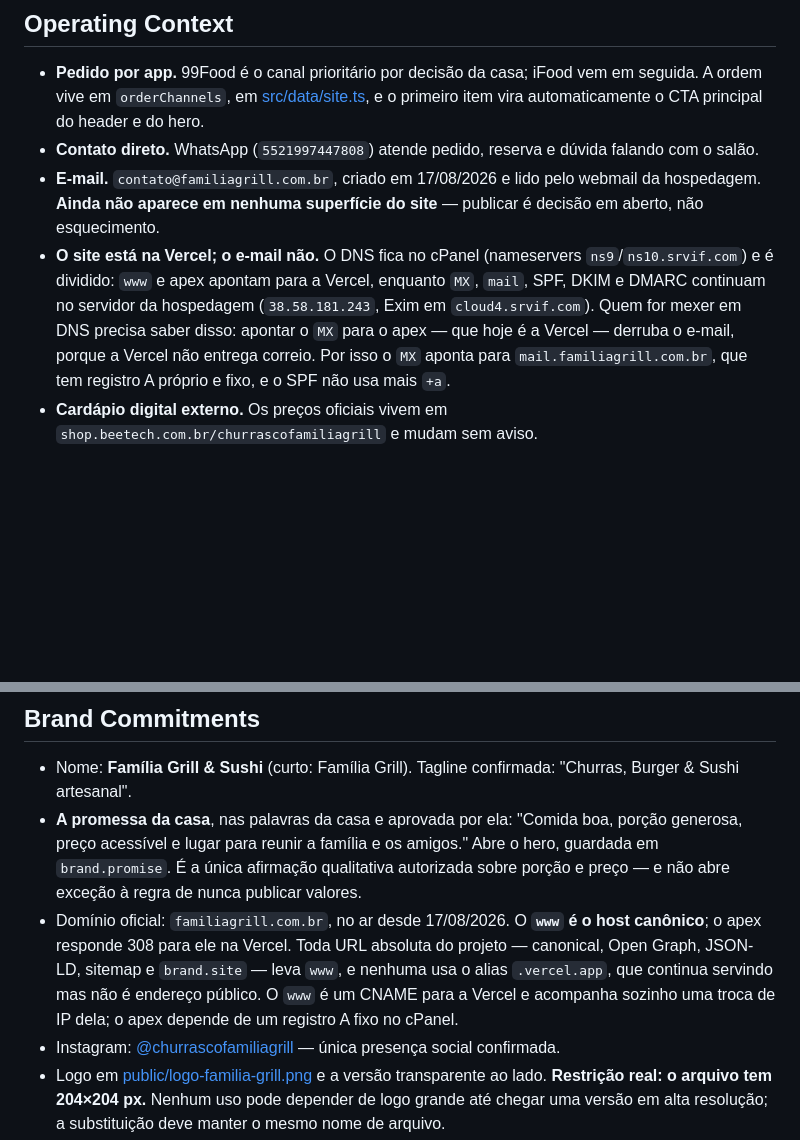
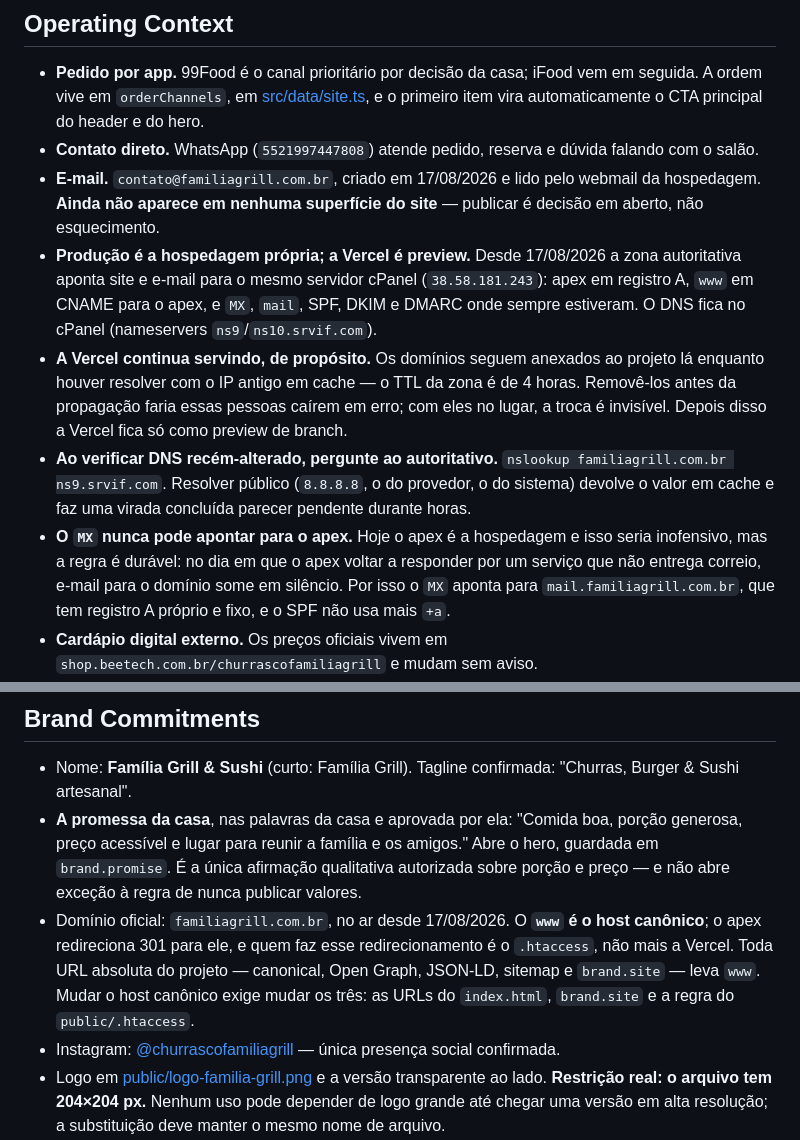
Before and after one commit to Jadirconsult/familiagrill, a Markdown page: PRODUCT.md, 2 parts joined by grey strips. GitHub-like rendering; blank space fills up the shorter version.

```diff
--- a/PRODUCT.md
+++ b/PRODUCT.md
@@ -50,14 +50,25 @@ Camboinhas, Piratininga, Itaipu): a casa é local e diz isso pelo cardápio.
 - **E-mail.** `contato@familiagrill.com.br`, criado em 17/08/2026 e lido pelo
   webmail da hospedagem. **Ainda não aparece em nenhuma superfície do site** —
   publicar é decisão em aberto, não esquecimento.
-- **O site está na Vercel; o e-mail não.** O DNS fica no cPanel (nameservers
-  `ns9`/`ns10.srvif.com`) e é dividido: `www` e apex apontam para a Vercel,
-  enquanto `MX`, `mail`, SPF, DKIM e DMARC continuam no servidor da hospedagem
-  (`38.58.181.243`, Exim em `cloud4.srvif.com`). Quem for mexer em DNS precisa
-  saber disso: apontar o `MX` para o apex — que hoje é a Vercel — derruba o
-  e-mail, porque a Vercel não entrega correio. Por isso o `MX` aponta para
-  `mail.familiagrill.com.br`, que tem registro A próprio e fixo, e o SPF não
-  usa mais `+a`.
+- **Produção é a hospedagem própria; a Vercel é preview.** Desde 17/08/2026 a
+  zona autoritativa aponta site e e-mail para o mesmo servidor cPanel
+  (`38.58.181.243`): apex em registro A, `www` em CNAME para o apex, e `MX`,
+  `mail`, SPF, DKIM e DMARC onde sempre estiveram. O DNS fica no cPanel
+  (nameservers `ns9`/`ns10.srvif.com`).
+- **A Vercel continua servindo, de propósito.** Os domínios seguem anexados ao
+  projeto lá enquanto houver resolver com o IP antigo em cache — o TTL da zona
+  é de 4 horas. Removê-los antes da propagação faria essas pessoas caírem em
+  erro; com eles no lugar, a troca é invisível. Depois disso a Vercel fica só
+  como preview de branch.
+- **Ao verificar DNS recém-alterado, pergunte ao autoritativo.** `nslookup
+  familiagrill.com.br ns9.srvif.com`. Resolver público (`8.8.8.8`, o do
+  provedor, o do sistema) devolve o valor em cache e faz uma virada concluída
+  parecer pendente durante horas.
+- **O `MX` nunca pode apontar para o apex.** Hoje o apex é a hospedagem e isso
+  seria inofensivo, mas a regra é durável: no dia em que o apex voltar a
+  responder por um serviço que não entrega correio, e-mail para o domínio some
+  em silêncio. Por isso o `MX` aponta para `mail.familiagrill.com.br`, que tem
+  registro A próprio e fixo, e o SPF não usa mais `+a`.
 - **Cardápio digital externo.** Os preços oficiais vivem em
   `shop.beetech.com.br/churrascofamiliagrill` e mudam sem aviso.
 - **Reserva de mesa.** O formulário público grava na tabela `reservas` do
@@ -116,11 +127,11 @@ Camboinhas, Piratininga, Itaipu): a casa é local e diz isso pelo cardápio.
   autorizada sobre porção e preço — e não abre exceção à regra de nunca publicar
   valores.
 - Domínio oficial: `familiagrill.com.br`, no ar desde 17/08/2026. O **`www` é o
-  host canônico**; o apex responde 308 para ele na Vercel. Toda URL absoluta do
-  projeto — canonical, Open Graph, JSON-LD, sitemap e `brand.site` — leva `www`,
-  e nenhuma usa o alias `.vercel.app`, que continua servindo mas não é endereço
-  público. O `www` é um CNAME para a Vercel e acompanha sozinho uma troca de IP
-  dela; o apex depende de um registro A fixo no cPanel.
+  host canônico**; o apex redireciona 301 para ele, e quem faz esse
+  redirecionamento é o `.htaccess`, não mais a Vercel. Toda URL absoluta do
+  projeto — canonical, Open Graph, JSON-LD, sitemap e `brand.site` — leva `www`.
+  Mudar o host canônico exige mudar os três: as URLs do `index.html`,
+  `brand.site` e a regra do `public/.htaccess`.
 - Instagram: [@churrascofamiliagrill](https://www.instagram.com/churrascofamiliagrill/) — única
   presença social confirmada.
 - Logo em [public/logo-familia-grill.png](public/logo-familia-grill.png) e a
```
Also changed, not shown: README.md (+49 -3 lines).
